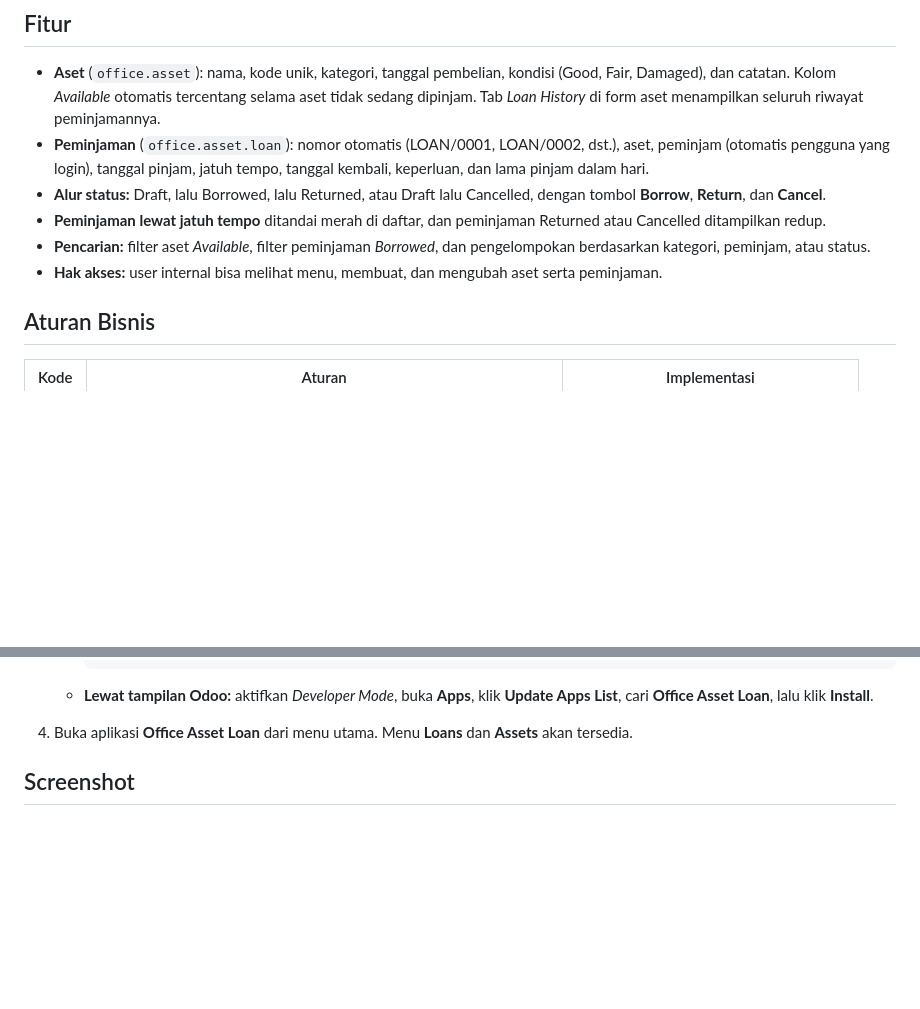
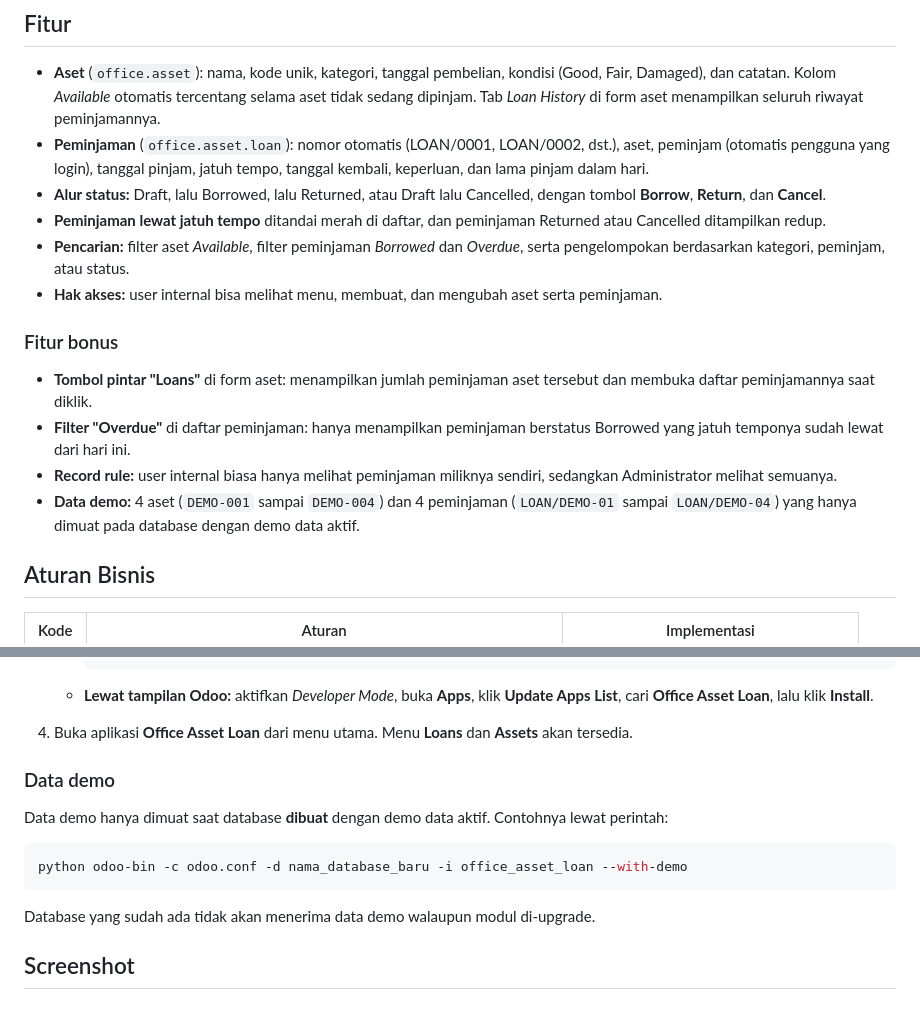
Before and after one commit to MaulanaAsh/office-asset-loan, a Markdown page: README.md, 2 parts joined by grey strips. Rendered like a GitHub page; blank space fills up the shorter version.

````diff
--- a/README.md
+++ b/README.md
@@ -12,8 +12,15 @@ Modul custom Odoo untuk mencatat aset kantor (proyektor, laptop, kabel, kamera,
 - **Peminjaman** (`office.asset.loan`): nomor otomatis (LOAN/0001, LOAN/0002, dst.), aset, peminjam (otomatis pengguna yang login), tanggal pinjam, jatuh tempo, tanggal kembali, keperluan, dan lama pinjam dalam hari.
 - **Alur status:** Draft, lalu Borrowed, lalu Returned, atau Draft lalu Cancelled, dengan tombol **Borrow**, **Return**, dan **Cancel**.
 - **Peminjaman lewat jatuh tempo** ditandai merah di daftar, dan peminjaman Returned atau Cancelled ditampilkan redup.
-- **Pencarian:** filter aset *Available*, filter peminjaman *Borrowed*, dan pengelompokan berdasarkan kategori, peminjam, atau status.
+- **Pencarian:** filter aset *Available*, filter peminjaman *Borrowed* dan *Overdue*, serta pengelompokan berdasarkan kategori, peminjam, atau status.
 - **Hak akses:** user internal bisa melihat menu, membuat, dan mengubah aset serta peminjaman.
+
+### Fitur bonus
+
+- **Tombol pintar "Loans"** di form aset: menampilkan jumlah peminjaman aset tersebut dan membuka daftar peminjamannya saat diklik.
+- **Filter "Overdue"** di daftar peminjaman: hanya menampilkan peminjaman berstatus Borrowed yang jatuh temponya sudah lewat dari hari ini.
+- **Record rule:** user internal biasa hanya melihat peminjaman miliknya sendiri, sedangkan Administrator melihat semuanya.
+- **Data demo:** 4 aset (`DEMO-001` sampai `DEMO-004`) dan 4 peminjaman (`LOAN/DEMO-01` sampai `LOAN/DEMO-04`) yang hanya dimuat pada database dengan demo data aktif.
 
 ## Aturan Bisnis
 
@@ -49,6 +56,16 @@ Modul custom Odoo untuk mencatat aset kantor (proyektor, laptop, kabel, kamera,
    - **Lewat tampilan Odoo:** aktifkan *Developer Mode*, buka **Apps**, klik **Update Apps List**, cari **Office Asset Loan**, lalu klik **Install**.
 
 4. Buka aplikasi **Office Asset Loan** dari menu utama. Menu **Loans** dan **Assets** akan tersedia.
+
+### Data demo
+
+Data demo hanya dimuat saat database **dibuat** dengan demo data aktif. Contohnya lewat perintah:
+
+```bash
+python odoo-bin -c odoo.conf -d nama_database_baru -i office_asset_loan --with-demo
+```
+
+Database yang sudah ada tidak akan menerima data demo walaupun modul di-upgrade.
 
 ## Screenshot
 
````
Also changed, not shown: other parts of README.md (+35 -1 lines), screenshots/13-smart-button-loans.png (added), screenshots/14-filter-overdue.png (added), screenshots/15-record-rule-own-loans.png (added), screenshots/16-demo-data-loans.png (added), screenshots/17-demo-data-assets.png (added).
